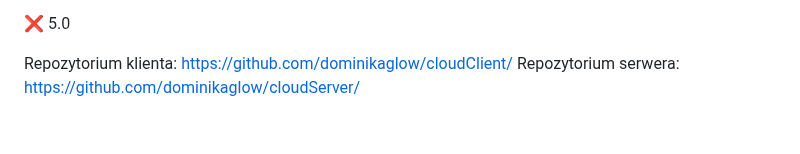
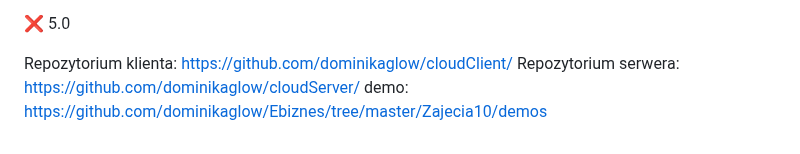
Before and after one commit to dominikaglow/Ebiznes, a Markdown page: README.md, the part around the change. Drawn GitHub-style.

```diff
--- a/README.md
+++ b/README.md
@@ -149,3 +149,4 @@ Zadanie 10 Chmura/CI
 
 Repozytorium klienta: https://github.com/dominikaglow/cloudClient/
 Repozytorium serwera: https://github.com/dominikaglow/cloudServer/
+demo: https://github.com/dominikaglow/Ebiznes/tree/master/Zajecia10/demos
```
